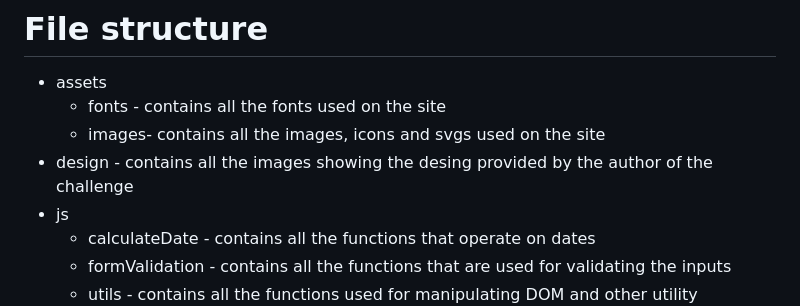
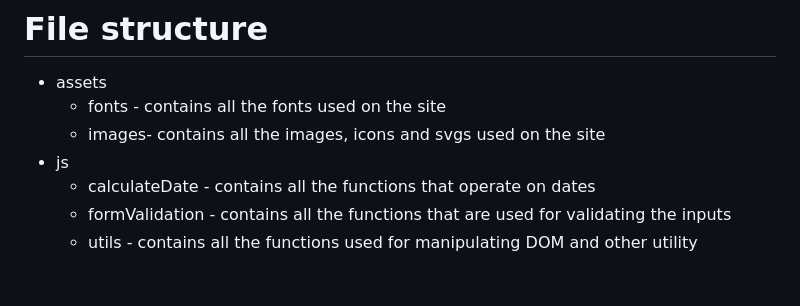
Before and after one commit to Shebi12P/age-calculator, a Markdown page: README.md, the part around the change. GitHub-like rendering; blank space fills up the shorter version.

```diff
--- a/README.md
+++ b/README.md
@@ -28,7 +28,6 @@ Users should be able to:
 - assets
   - fonts - contains all the fonts used on the site
   - images- contains all the images, icons and svgs used on the site
-- design - contains all the images showing the desing provided by the author of the challenge
 - js
   - calculateDate - contains all the functions that operate on dates
   - formValidation - contains all the functions that are used for validating the inputs
```
